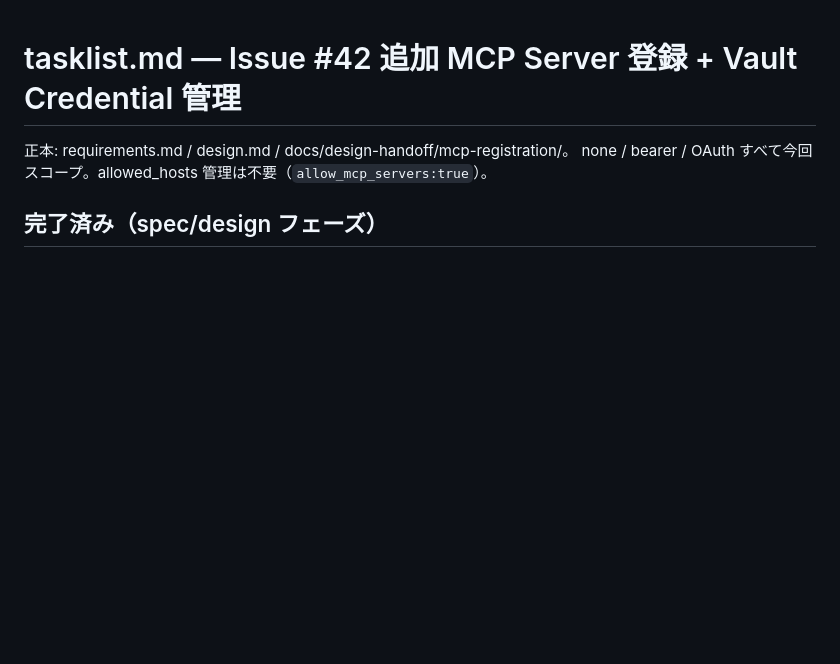
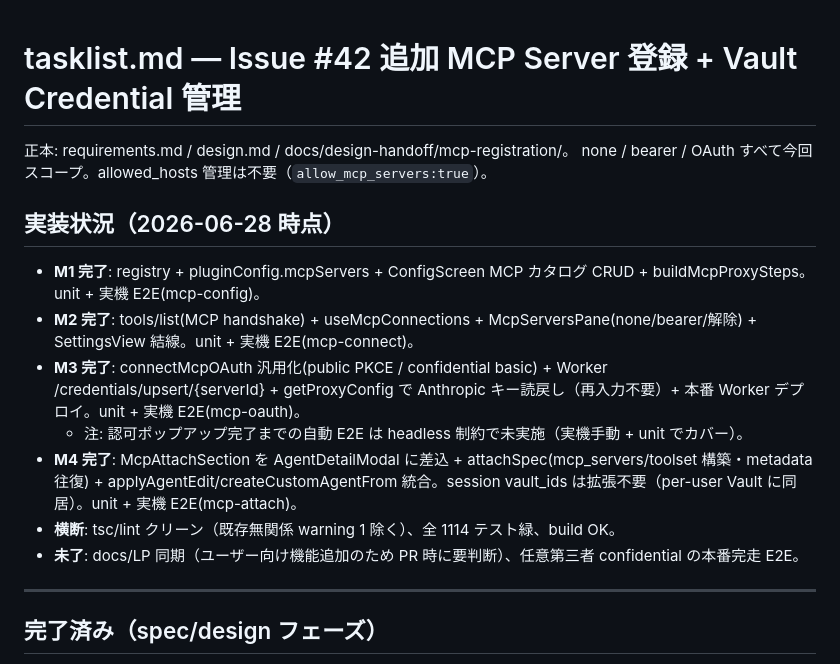
Before and after one commit to sugimomoto/CoworkAgentForKintone, a Markdown page: .steering/20260627-issue-42-mcp-registration/tasklist.md, the part around the change. GitHub-like rendering; blank space fills up the shorter version.

Commit message:
docs(steering): #42 M1〜M4 完了を tasklist に反映
Co-Authored-By: Claude Opus 4.8 (1M context) <noreply@anthropic.com>

```diff
--- a/.steering/20260627-issue-42-mcp-registration/tasklist.md
+++ b/.steering/20260627-issue-42-mcp-registration/tasklist.md
@@ -2,6 +2,17 @@
 
 正本: requirements.md / design.md / docs/design-handoff/mcp-registration/。
 none / bearer / OAuth すべて今回スコープ。allowed_hosts 管理は不要（`allow_mcp_servers:true`）。
+
+## 実装状況（2026-06-28 時点）
+- **M1 完了**: registry + pluginConfig.mcpServers + ConfigScreen MCP カタログ CRUD + buildMcpProxySteps。unit + 実機 E2E(mcp-config)。
+- **M2 完了**: tools/list(MCP handshake) + useMcpConnections + McpServersPane(none/bearer/解除) + SettingsView 結線。unit + 実機 E2E(mcp-connect)。
+- **M3 完了**: connectMcpOAuth 汎用化(public PKCE / confidential basic) + Worker /credentials/upsert/{serverId} + getProxyConfig で Anthropic キー読戻し（再入力不要）+ 本番 Worker デプロイ。unit + 実機 E2E(mcp-oauth)。
+  - 注: 認可ポップアップ完了までの自動 E2E は headless 制約で未実施（実機手動 + unit でカバー）。
+- **M4 完了**: McpAttachSection を AgentDetailModal に差込 + attachSpec(mcp_servers/toolset 構築・metadata 往復) + applyAgentEdit/createCustomAgentFrom 統合。session vault_ids は拡張不要（per-user Vault に同居）。unit + 実機 E2E(mcp-attach)。
+- **横断**: tsc/lint クリーン（既存無関係 warning 1 除く）、全 1114 テスト緑、build OK。
+- **未了**: docs/LP 同期（ユーザー向け機能追加のため PR 時に要判断）、任意第三者 confidential の本番完走 E2E。
+
+---
 
 ## 完了済み（spec/design フェーズ）
 - [x] requirements.md（Model A・3層・認証3種・OAuth 全部入り）
```
